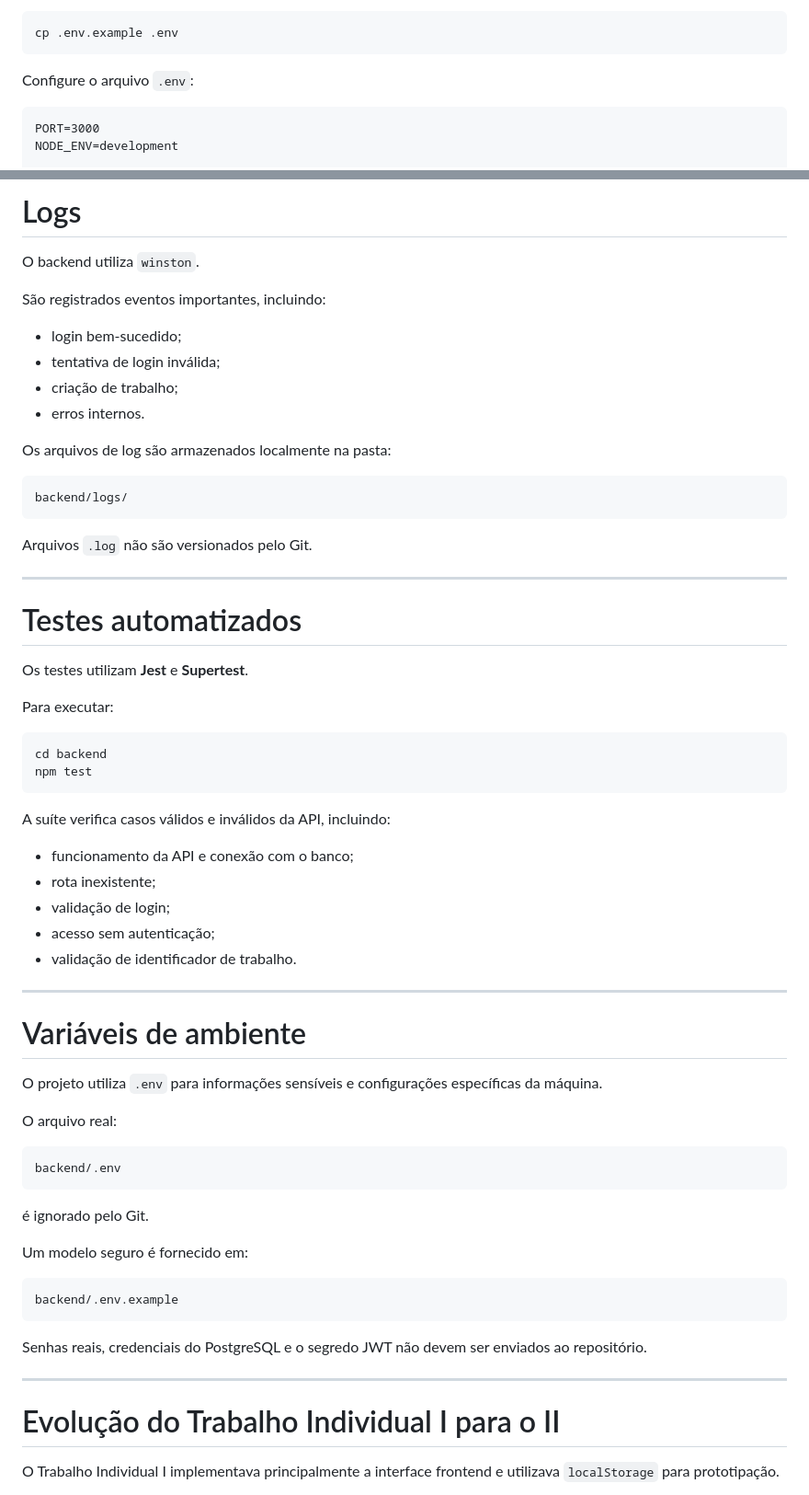
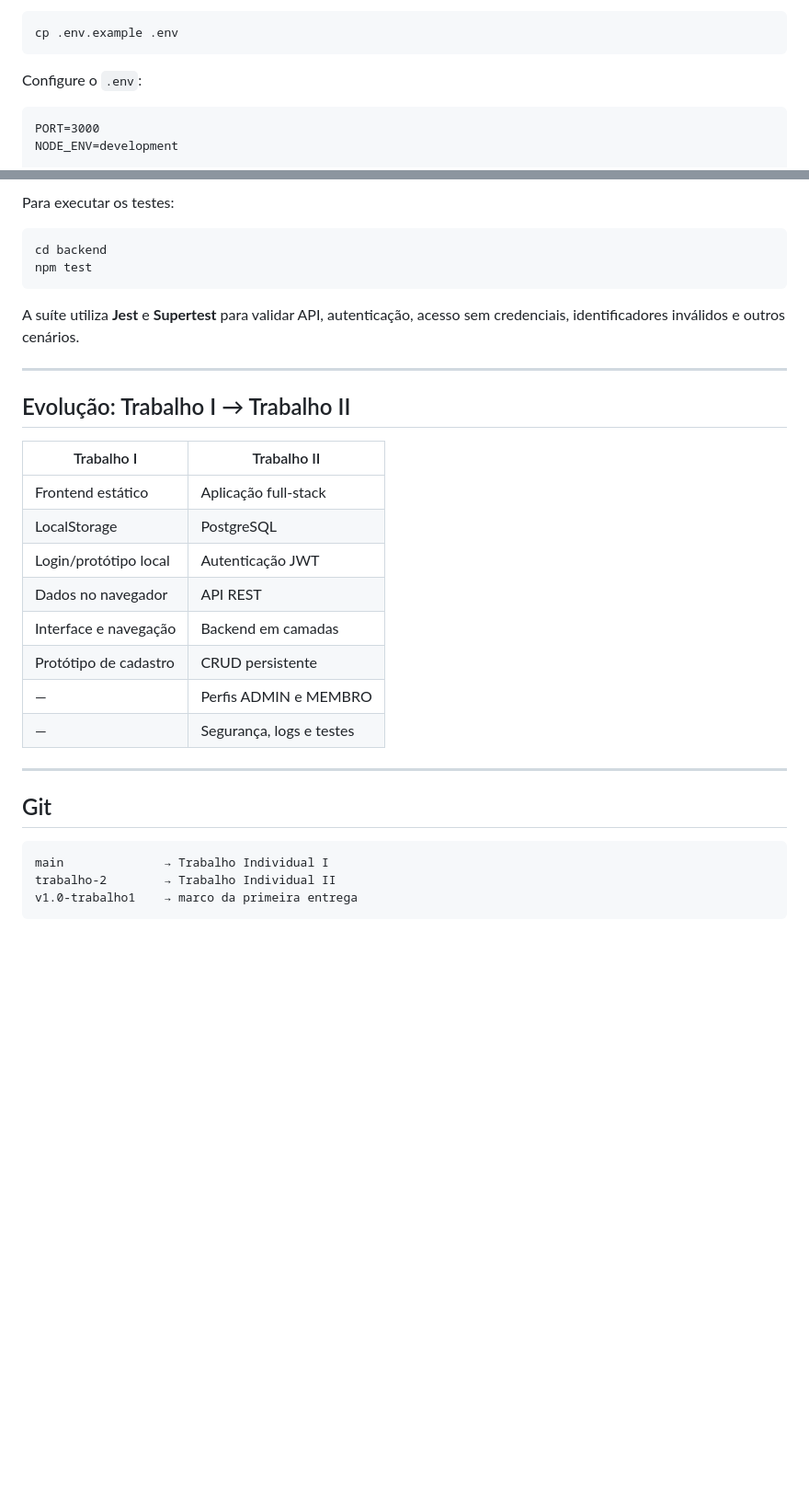
Before and after one commit to rick-12q/SCOM_1_LIFS_SITE, a Markdown page: README.md, 2 parts joined by grey strips. Shown at 92% size. GitHub-like rendering; blank space fills up the shorter version.

Commit message:
docs: melhora README do Trabalho II

````diff
--- a/README.md
+++ b/README.md
@@ -233,7 +218,7 @@ No Linux/macOS:
 cp .env.example .env
 ```
 
-Configure o arquivo `.env`:
+Configure o `.env`:
 
 ```dotenv
 PORT=3000
@@ -431,68 +343,34 @@ Por esse motivo, o cenário clássico de CSRF baseado em cookie não se aplica a
-# Logs
-
-O backend utiliza `winston`.
-
-São registrados eventos importantes, incluindo:
-
-- login bem-sucedido;
-- tentativa de login inválida;
-- criação de trabalho;
-- erros internos.
-
-Os arquivos de log são armazenados localmente na pasta:
-
-```text
-backend/logs/
-```
-
-Arquivos `.log` não são versionados pelo Git.
-
----
-
-# Testes automatizados
-
-Os testes utilizam **Jest** e **Supertest**.
-
-Para executar:
+Para executar os testes:
 
 ```bash
 cd backend
 npm test
 ```
 
-A suíte verifica casos válidos e inválidos da API, incluindo:
-
-- funcionamento da API e conexão com o banco;
-- rota inexistente;
-- validação de login;
-- acesso sem autenticação;
-- validação de identificador de trabalho.
+A suíte utiliza **Jest** e **Supertest** para validar API, autenticação, acesso sem credenciais, identificadores inválidos e outros cenários.
 
 ---
 
-# Variáveis de ambiente
+## Evolução: Trabalho I → Trabalho II
 
-O projeto utiliza `.env` para informações sensíveis e configurações específicas da máquina.
-
-O arquivo real:
-
-```text
-backend/.env
-```
-
-é ignorado pelo Git.
-
-Um modelo seguro é fornecido em:
-
-```text
-backend/.env.example
-```
-
-Senhas reais, credenciais do PostgreSQL e o segredo JWT não devem ser enviados ao repositório.
+| Trabalho I | Trabalho II |
+|---|---|
+| Frontend estático | Aplicação full-stack |
+| LocalStorage | PostgreSQL |
+| Login/protótipo local | Autenticação JWT |
+| Dados no navegador | API REST |
+| Interface e navegação | Backend em camadas |
+| Protótipo de cadastro | CRUD persistente |
+| — | Perfis ADMIN e MEMBRO |
+| — | Segurança, logs e testes |
 
 ---
 
-# Evolução do Trabalho Individual I para o II
+## Git
 
-O Trabalho Individual I implementava principalmente a interface frontend e utilizava `localStorage` para prototipação.
+```text
+main              → Trabalho Individual I
+trabalho-2        → Trabalho Individual II
+v1.0-trabalho1    → marco da primeira entrega
+```
 
````
Also changed, not shown: other parts of README.md (+107 -235 lines).
